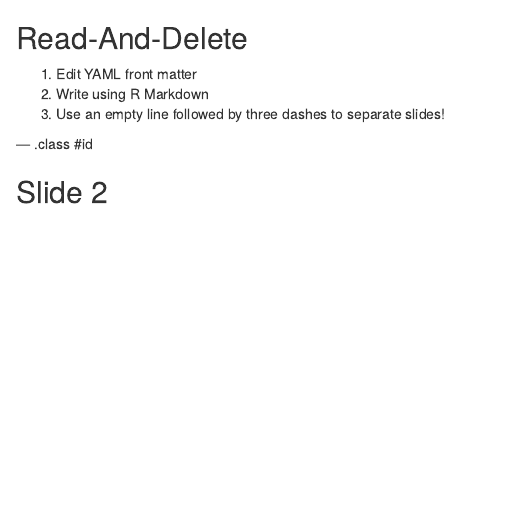
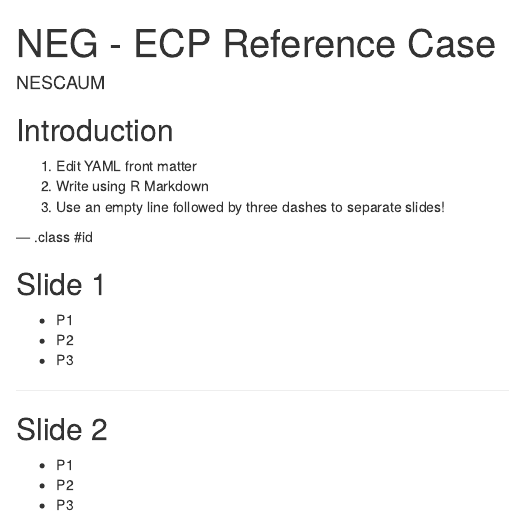
Before and after one commit to miles2know/SlidifyD1, an R Markdown document (index.Rmd): the page in a window 1100 px wide, from its top. Rendered offline with R 4.5, knitr and Pandoc, with nearby package versions.

Commit message:
publishing deck

```diff
--- a/index.Rmd
+++ b/index.Rmd
@@ -1,7 +1,7 @@
 ---
-title       :
+title       : NEG - ECP Reference Case
 subtitle    :
-author      :
+author      : NESCAUM
 job         :
 framework   : io2012        # {io2012, html5slides, shower, dzslides, ...}
 highlighter : highlight.js  # {highlight.js, prettify, highlight}
@@ -11,7 +11,7 @@
 knit        : slidify::knit2slides
 ---
 
-## Read-And-Delete
+## Introduction
 
 1. Edit YAML front matter
 2. Write using R Markdown
@@ -19,4 +19,18 @@
 
 --- .class #id
 
+## Slide 1
+
+* P1
+* P2
+* P3
+
+---
+
 ## Slide 2
+
+* P1
+* P2
+* P3
+
+---
```
Also changed, not shown: index.html, index.md.
